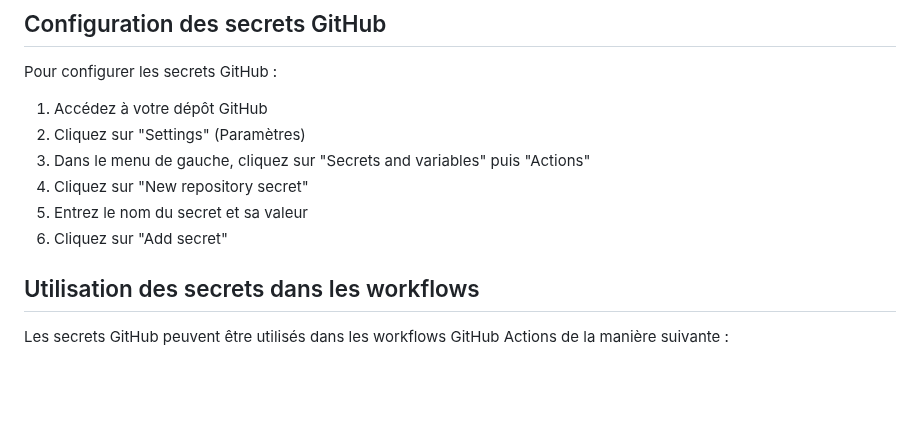
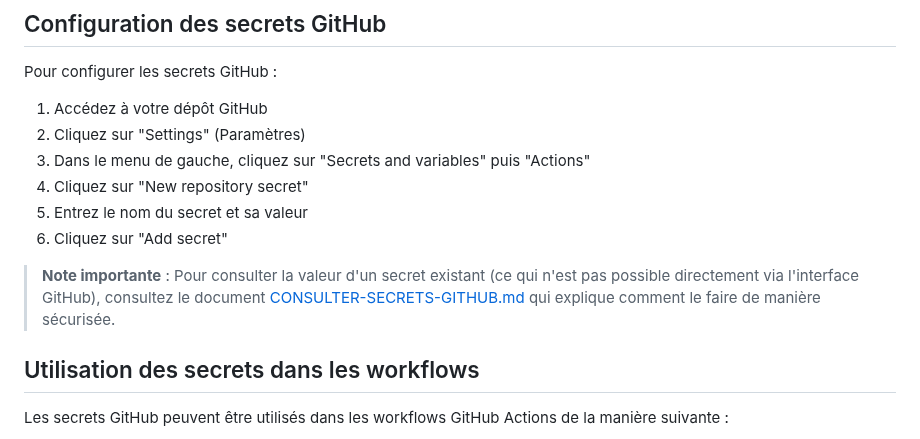
Before and after one commit to Med3Sin/Studi-YourMedia-ECF, a Markdown page: docs/SENSITIVE-VARIABLES.md, the part around the change. Rendered like a GitHub page; blank space fills up the shorter version.

```diff
--- a/docs/SENSITIVE-VARIABLES.md
+++ b/docs/SENSITIVE-VARIABLES.md
@@ -83,6 +83,8 @@ Pour configurer les secrets GitHub :
 4. Cliquez sur "New repository secret"
 5. Entrez le nom du secret et sa valeur
 6. Cliquez sur "Add secret"
+
+> **Note importante** : Pour consulter la valeur d'un secret existant (ce qui n'est pas possible directement via l'interface GitHub), consultez le document [CONSULTER-SECRETS-GITHUB.md](./CONSULTER-SECRETS-GITHUB.md) qui explique comment le faire de manière sécurisée.
 
 ## Utilisation des secrets dans les workflows
 
```
Also changed, not shown: README.md (+7 -5 lines), docs/TERRAFORM-SECRETS-GUIDE.md (+2 -0 lines).
